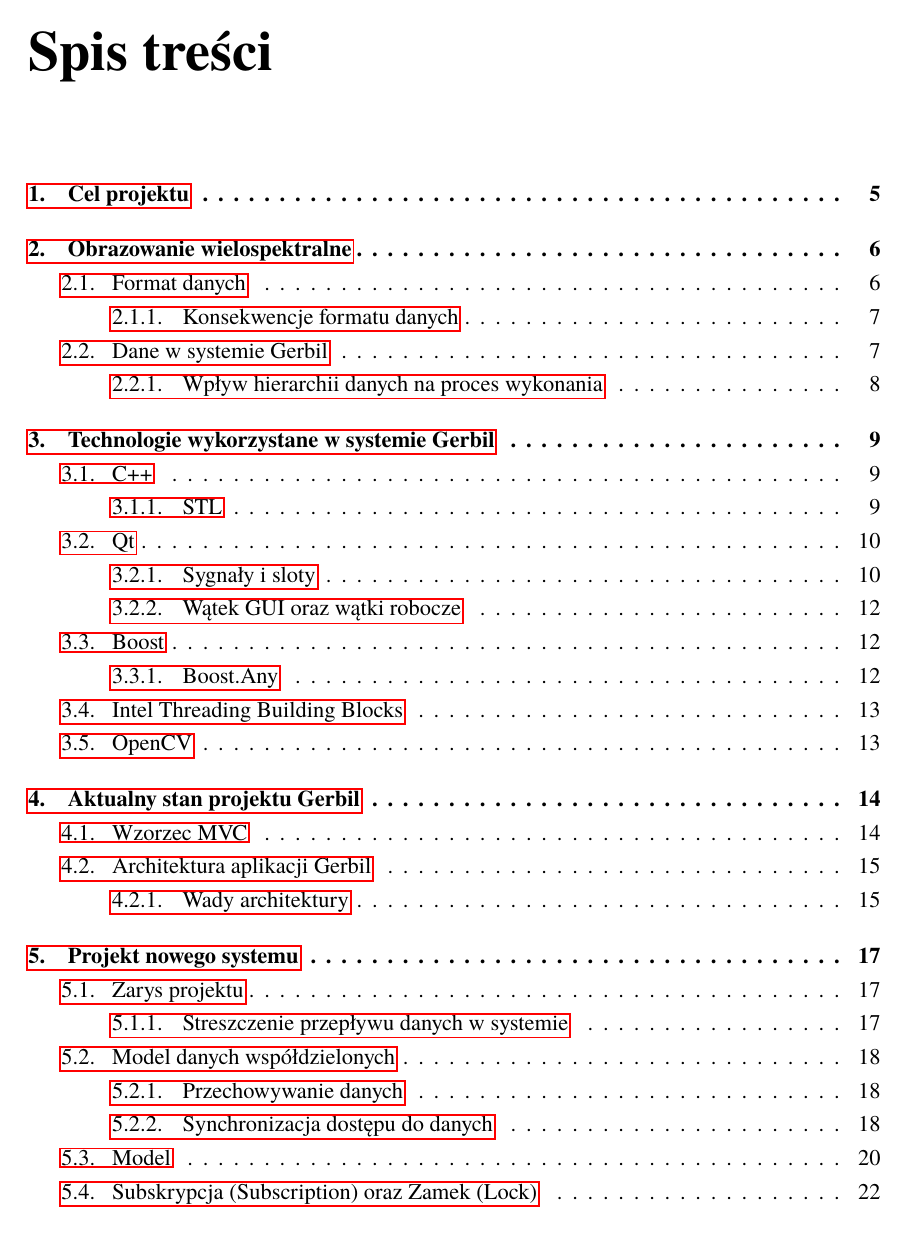
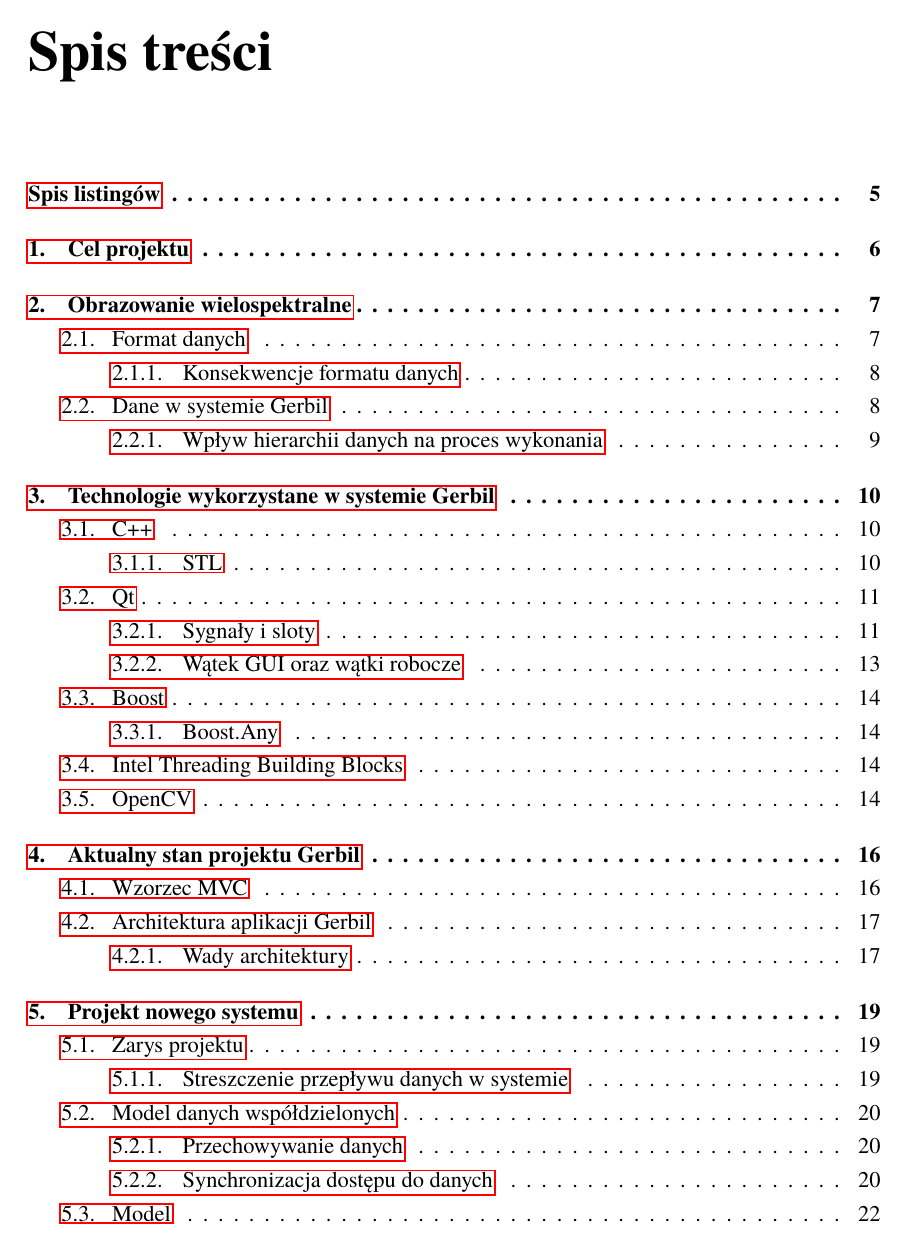
Before and after one commit to ajaskier/thesis, a LaTeX book (document.tex): page 2 of 30 before the commit and page 2 of 32 after it. Compiled offline with pdfLaTeX.

Commit message:
Listings formatting fixed

```diff
--- a/document.tex
+++ b/document.tex
@@ -24,6 +24,7 @@
 \usepackage{MnSymbol}
 \lstdefinestyle{customcpp} {
 	belowcaptionskip=1\baselineskip,
+	aboveskip=1\baselineskip,
 	language=C++,
 	basicstyle=\footnotesize\ttfamily,
 	frame=single,
@@ -33,11 +34,13 @@
 	breakatwhitespace=true,
 	prebreak={ \space },
 	postbreak=\raisebox{0ex}[0ex][0ex]{\ensuremath{\rcurvearrowse\space}},
+	morekeywords={signals, slots},
 	escapeinside={@}{@},
 	numbers=left,
-	xleftmargin=2em,
+	framextopmargin=1em,
+	framexbottommargin=1em,
 	framexleftmargin=2em,
-	linewidth=\textwidth,
+	linewidth=1\textwidth,
 	captionpos=b
 }
 \lstset{style=customcpp}
@@ -223,6 +226,11 @@
 %\AtBeginDocument{%
     \addto\captionspolish{%
     \renewcommand\indexname{Indeks rzeczowy}
+}%}
+
+%\AtBeginDocument{%
+\addto\captionspolish{%
+	\renewcommand\lstlistlistingname{Spis listingów}
 }%}
 
 %%%%%%%%%%%%%%%%%%%%%%%%%%%%%%%%%%%%%%%%%%%%%%%%%%%%%%%%%%%%%%%%%%
```
Also changed, not shown: rozdzial03.tex (+0 -1 lines), rozdzial05.tex (+0 -2 lines), document.pdf, rys02/multispectral-cube-vector2.pdf (added), document.tex (6 more changed lines), 1 other file.
